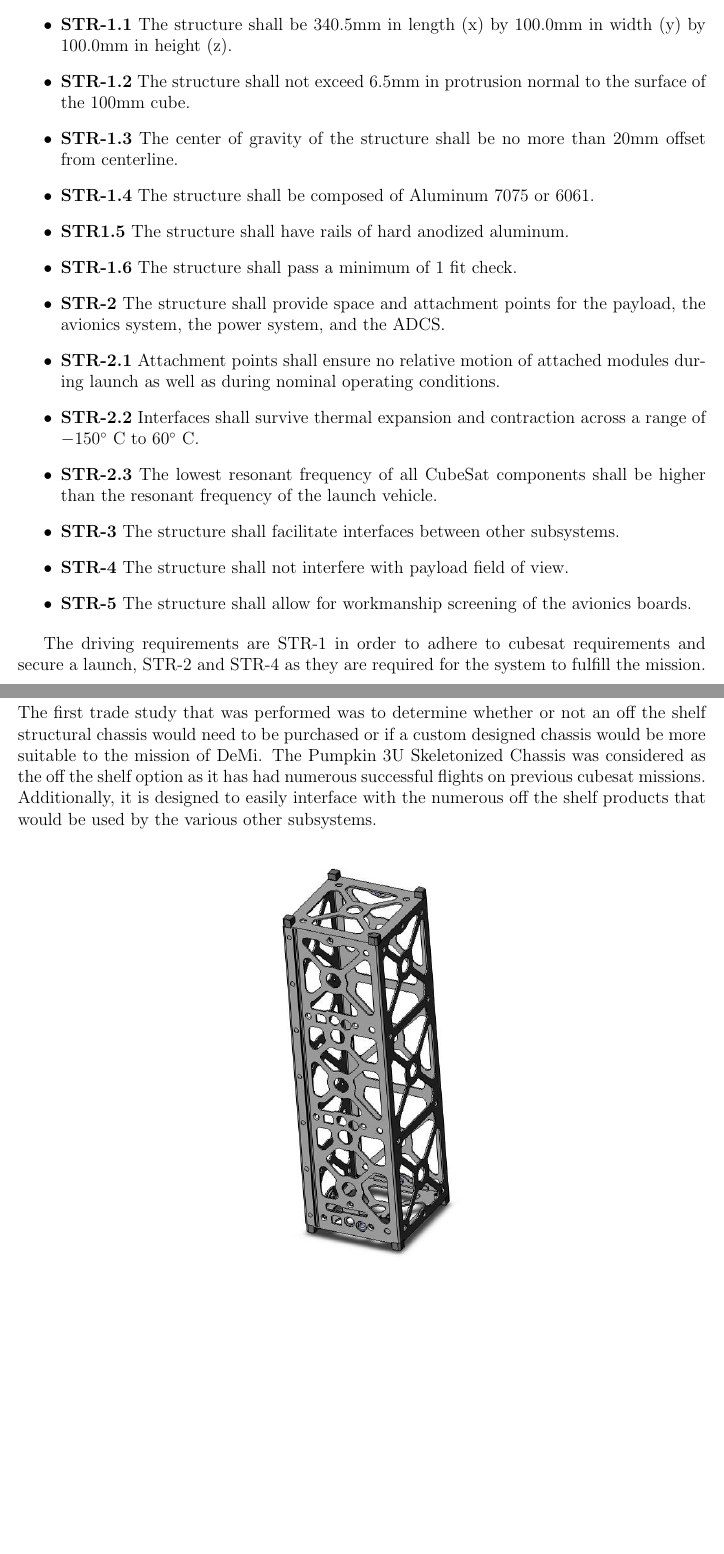
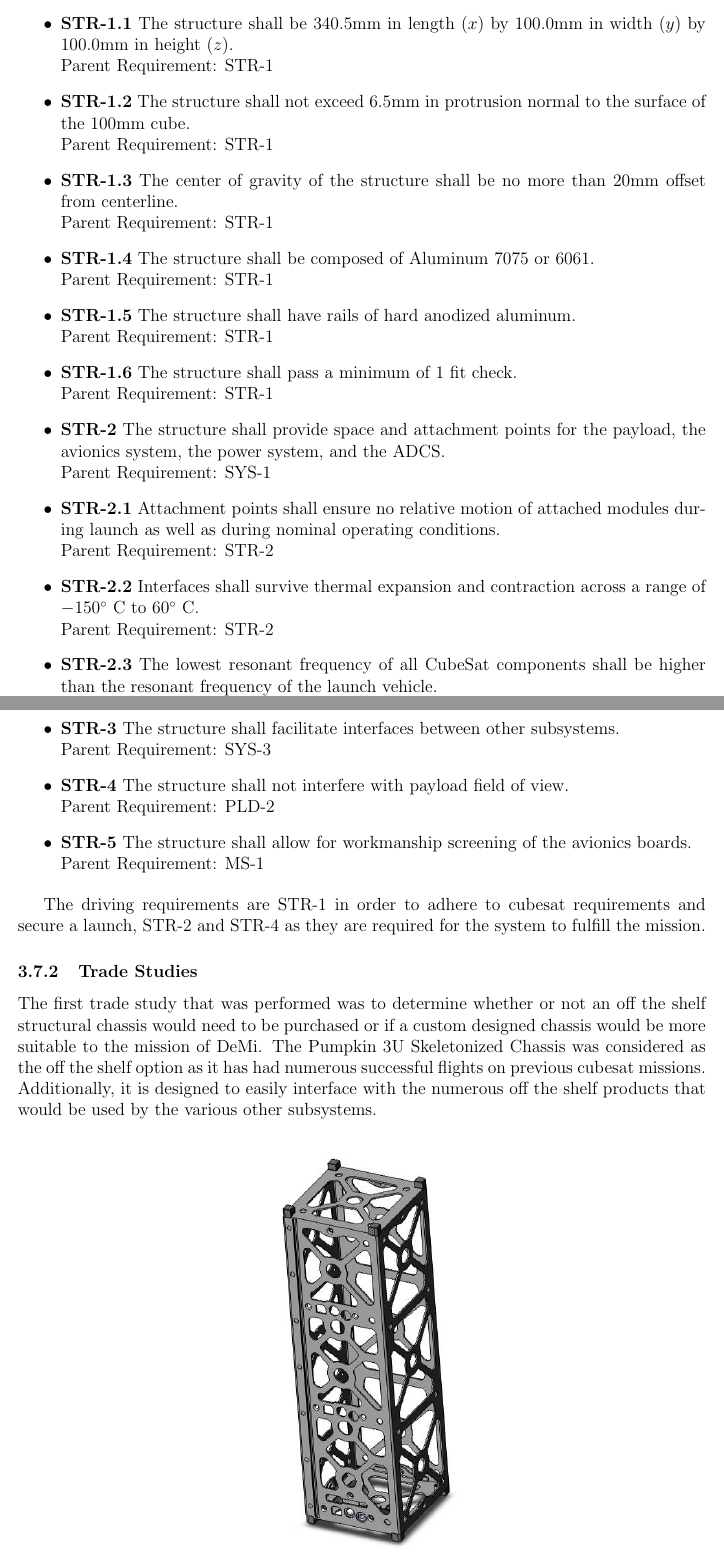
Before and after one commit to jimclark/16.83-DeMi-Final-Report, a LaTeX document (DeMi.tex): two parts of pages 60 and 61 of 87, joined at a grey line, cut so that both start at the same text, the shorter picture padded with empty space. Compiled offline with pdfLaTeX.

Commit message:
Structures now compliant with formatting decisions made yesterday in class. (Hopefully)

```diff
--- a/DeMi.tex
+++ b/DeMi.tex
@@ -1421,20 +1421,47 @@ For further work, an analysis which considers thermal gradient across satellite
 The primary requirements of the Structural subsystem are that the entire satellite fit within the dimensional requirements imposed by the cubesat requirements. The requirements are listed below:
 
 \begin{itemize}
-\item \textbf{STR-1} The primary structure shall be a 3U CubeSat.
-\item \textbf{STR-1.1} The structure shall be 340.5mm in length (x) by 100.0mm in width (y) by 100.0mm in height (z).
-\item \textbf{STR-1.2} The structure shall not exceed 6.5mm in protrusion normal to the surface of the 100mm cube.
-\item \textbf{STR-1.3} The center of gravity of the structure shall be no more than 20mm offset from centerline.
-\item \textbf{STR-1.4} The structure shall be composed of Aluminum 7075 or 6061.
-\item \textbf{STR1.5} The structure shall have rails of hard anodized aluminum.
-\item \textbf{STR-1.6} The structure shall pass a minimum of 1 fit check.
-\item \textbf{STR-2} The structure shall provide space and attachment points for the payload, the avionics system, the power system, and the ADCS.
-\item \textbf{STR-2.1} Attachment points shall ensure no relative motion of attached modules during launch as well as during nominal operating conditions.
-\item \textbf{STR-2.2} Interfaces shall survive thermal expansion and contraction across a range of $-150^\circ$ C to $60^\circ$ C.
-\item \textbf{STR-2.3} The lowest resonant frequency of all CubeSat components shall be higher than the resonant frequency of the launch vehicle.
-\item \textbf{STR-3} The structure shall facilitate interfaces between other subsystems.
-\item \textbf{STR-4} The structure shall not interfere with payload field of view.
-\item \textbf{STR-5} The structure shall allow for workmanship screening of the avionics boards.
+\item \textbf{STR-1} The primary structure shall be a 3U CubeSat. \\
+Parent Requirement: SYS-3
+
+\item \textbf{STR-1.1} The structure shall be 340.5mm in length ($x$) by 100.0mm in width ($y$) by 100.0mm in height ($z$).\\
+Parent Requirement: STR-1
+
+\item \textbf{STR-1.2} The structure shall not exceed 6.5mm in protrusion normal to the surface of the 100mm cube.\\
+Parent Requirement: STR-1
+
+\item \textbf{STR-1.3} The center of gravity of the structure shall be no more than 20mm offset from centerline.\\
+Parent Requirement: STR-1
+
+\item \textbf{STR-1.4} The structure shall be composed of Aluminum 7075 or 6061.\\
+Parent Requirement: STR-1
+
+\item \textbf{STR-1.5} The structure shall have rails of hard anodized aluminum.\\
+Parent Requirement: STR-1
+
+\item \textbf{STR-1.6} The structure shall pass a minimum of 1 fit check.\\
+Parent Requirement: STR-1
+
+\item \textbf{STR-2} The structure shall provide space and attachment points for the payload, the avionics system, the power system, and the ADCS.\\
+Parent Requirement: SYS-1
+
+\item \textbf{STR-2.1} Attachment points shall ensure no relative motion of attached modules during launch as well as during nominal operating conditions.\\
+Parent Requirement: STR-2
+
+\item \textbf{STR-2.2} Interfaces shall survive thermal expansion and contraction across a range of $-150^\circ$ C to $60^\circ$ C.\\
+Parent Requirement: STR-2
+
+\item \textbf{STR-2.3} The lowest resonant frequency of all CubeSat components shall be higher than the resonant frequency of the launch vehicle.\\
+Parent Requirement: STR-2
+
+\item \textbf{STR-3} The structure shall facilitate interfaces between other subsystems.\\
+Parent Requirement: SYS-3
+
+\item \textbf{STR-4} The structure shall not interfere with payload field of view.\\
+Parent Requirement: PLD-2
+
+\item \textbf{STR-5} The structure shall allow for workmanship screening of the avionics boards.\\
+Parent Requirement: MS-1
 
 \end{itemize}
 
```
Also changed, not shown: DeMi.tex (22 more changed lines).
